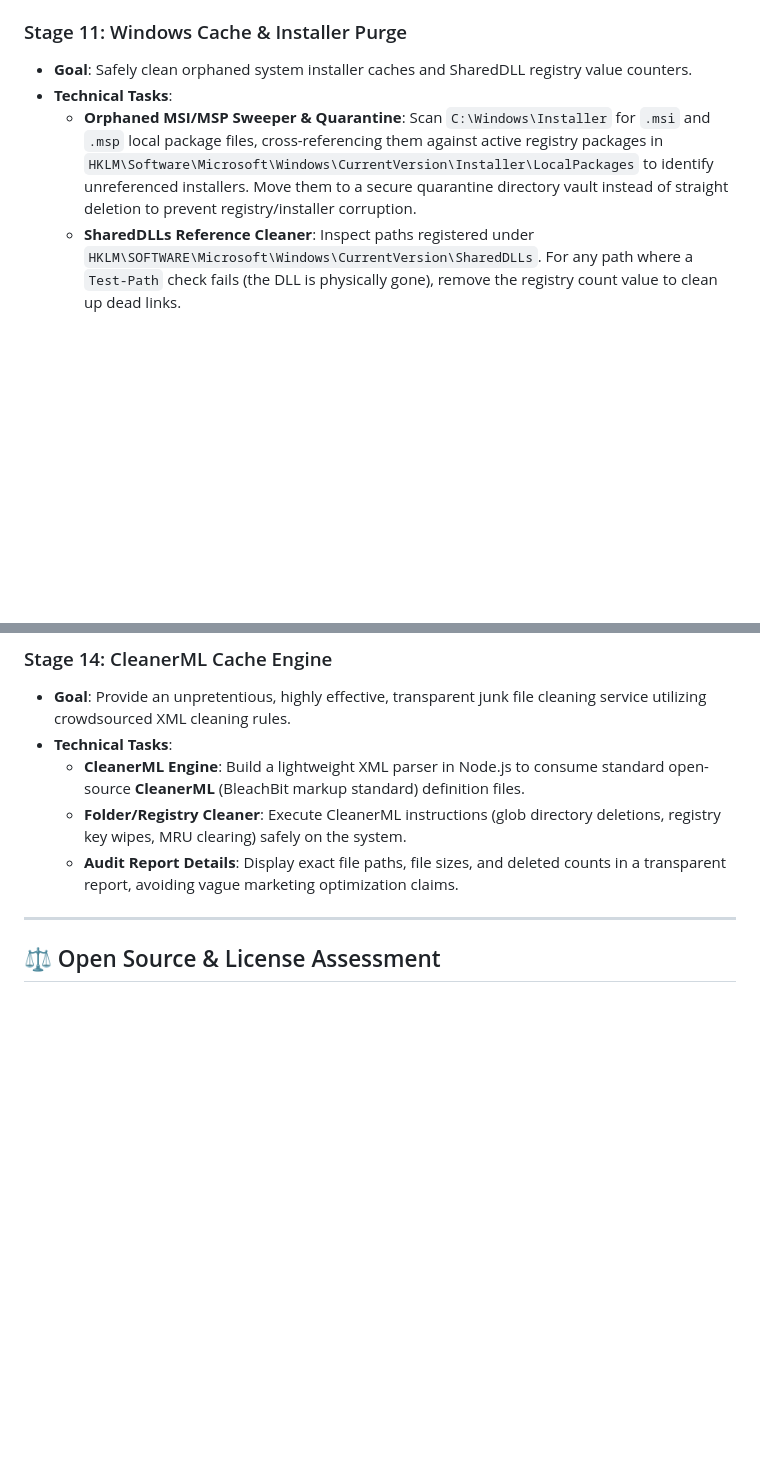
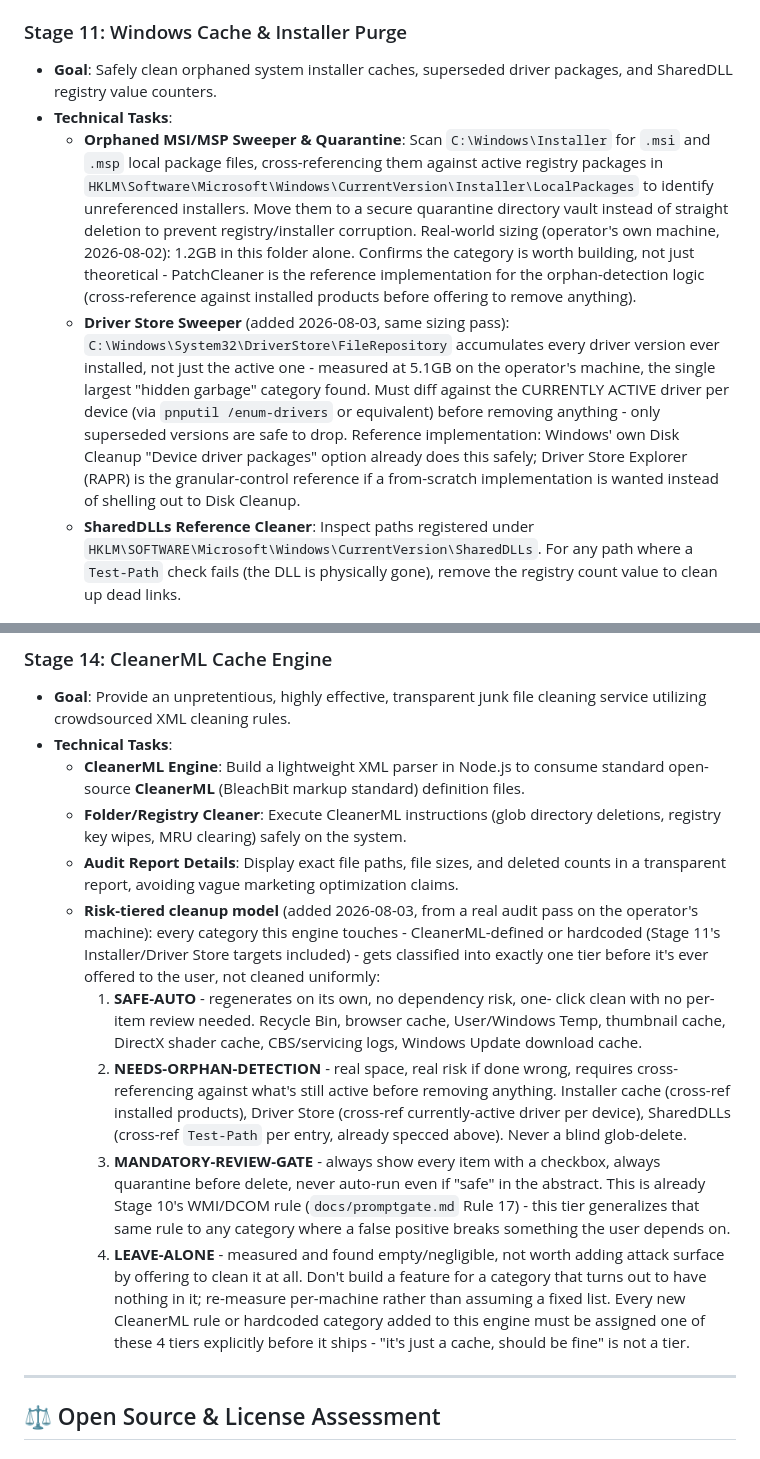
Before and after one commit to QuantumMonkey/Vanish, a Markdown page: docs/roadmap.md, 2 parts joined by grey strips. Rendered like a GitHub page; blank space fills up the shorter version.

Commit message:
docs(roadmap): Driver Store sweeper for Stage 11, risk-tiered cleanup model for Stage 14
Real sizing from an actual audit pass (Installer cache 1.2GB, Driver
Store 5.1GB - the single largest hidden-garbage category found) plus a
4-tier classification (SAFE-AUTO / NEEDS-ORPHAN-DETECTION /
MANDATORY-REVIEW-GATE / LEAVE-ALONE) every cleanup category must be
assigned before it ships, generalizing Stage 10's existing WMI/DCOM
review-gate rule to the rest of the cleaning engine.

```diff
--- a/docs/roadmap.md
+++ b/docs/roadmap.md
@@ -113,9 +113,25 @@ Do not begin Standard work until all Core stages are complete and tested on clea
   * **Crowdsourced Offsets Database**: Load a community-driven JSON heuristics rules database to automatically map atypical directories that do not match application names (such as hidden `.config`, `.toolcache`, or `.unity3d` folders).
 
 ### Stage 11: Windows Cache & Installer Purge
-* **Goal**: Safely clean orphaned system installer caches and SharedDLL registry value counters.
+* **Goal**: Safely clean orphaned system installer caches, superseded driver
+  packages, and SharedDLL registry value counters.
 * **Technical Tasks**:
   * **Orphaned MSI/MSP Sweeper & Quarantine**: Scan `C:\Windows\Installer` for `.msi` and `.msp` local package files, cross-referencing them against active registry packages in `HKLM\Software\Microsoft\Windows\CurrentVersion\Installer\LocalPackages` to identify unreferenced installers. Move them to a secure quarantine directory vault instead of straight deletion to prevent registry/installer corruption.
+    Real-world sizing (operator's own machine, 2026-08-02): 1.2GB in this
+    folder alone. Confirms the category is worth building, not just
+    theoretical - PatchCleaner is the reference implementation for the
+    orphan-detection logic (cross-reference against installed products
+    before offering to remove anything).
+  * **Driver Store Sweeper** (added 2026-08-03, same sizing pass): `C:\Windows\System32\DriverStore\FileRepository`
+    accumulates every driver version ever installed, not just the active
+    one - measured at 5.1GB on the operator's machine, the single largest
+    "hidden garbage" category found. Must diff against the CURRENTLY
+    ACTIVE driver per device (via `pnputil /enum-drivers` or equivalent)
+    before removing anything - only superseded versions are safe to drop.
+    Reference implementation: Windows' own Disk Cleanup "Device driver
+    packages" option already does this safely; Driver Store Explorer
+    (RAPR) is the granular-control reference if a from-scratch
+    implementation is wanted instead of shelling out to Disk Cleanup.
   * **SharedDLLs Reference Cleaner**: Inspect paths registered under `HKLM\SOFTWARE\Microsoft\Windows\CurrentVersion\SharedDLLs`. For any path where a `Test-Path` check fails (the DLL is physically gone), remove the registry count value to clean up dead links.
 
 ### Stage 12: OS Telemetry & Shortcut Alignment
@@ -139,6 +155,34 @@ Do not begin Standard work until all Core stages are complete and tested on clea
   * **CleanerML Engine**: Build a lightweight XML parser in Node.js to consume standard open-source **CleanerML** (BleachBit markup standard) definition files.
   * **Folder/Registry Cleaner**: Execute CleanerML instructions (glob directory deletions, registry key wipes, MRU clearing) safely on the system.
   * **Audit Report Details**: Display exact file paths, file sizes, and deleted counts in a transparent report, avoiding vague marketing optimization claims.
+  * **Risk-tiered cleanup model** (added 2026-08-03, from a real audit
+    pass on the operator's machine): every category this engine touches -
+    CleanerML-defined or hardcoded (Stage 11's Installer/Driver Store
+    targets included) - gets classified into exactly one tier before it's
+    ever offered to the user, not cleaned uniformly:
+    1. **SAFE-AUTO** - regenerates on its own, no dependency risk, one-
+       click clean with no per-item review needed. Recycle Bin, browser
+       cache, User/Windows Temp, thumbnail cache, DirectX shader cache,
+       CBS/servicing logs, Windows Update download cache.
+    2. **NEEDS-ORPHAN-DETECTION** - real space, real risk if done wrong,
+       requires cross-referencing against what's still active before
+       removing anything. Installer cache (cross-ref installed products),
+       Driver Store (cross-ref currently-active driver per device),
+       SharedDLLs (cross-ref `Test-Path` per entry, already specced
+       above). Never a blind glob-delete.
+    3. **MANDATORY-REVIEW-GATE** - always show every item with a
+       checkbox, always quarantine before delete, never auto-run even if
+       "safe" in the abstract. This is already Stage 10's WMI/DCOM rule
+       (`docs/promptgate.md` Rule 17) - this tier generalizes that same
+       rule to any category where a false positive breaks something the
+       user depends on.
+    4. **LEAVE-ALONE** - measured and found empty/negligible, not worth
+       adding attack surface by offering to clean it at all. Don't build
+       a feature for a category that turns out to have nothing in it;
+       re-measure per-machine rather than assuming a fixed list.
+    Every new CleanerML rule or hardcoded category added to this engine
+    must be assigned one of these 4 tiers explicitly before it ships -
+    "it's just a cache, should be fine" is not a tier.
 
 ---
 
```
